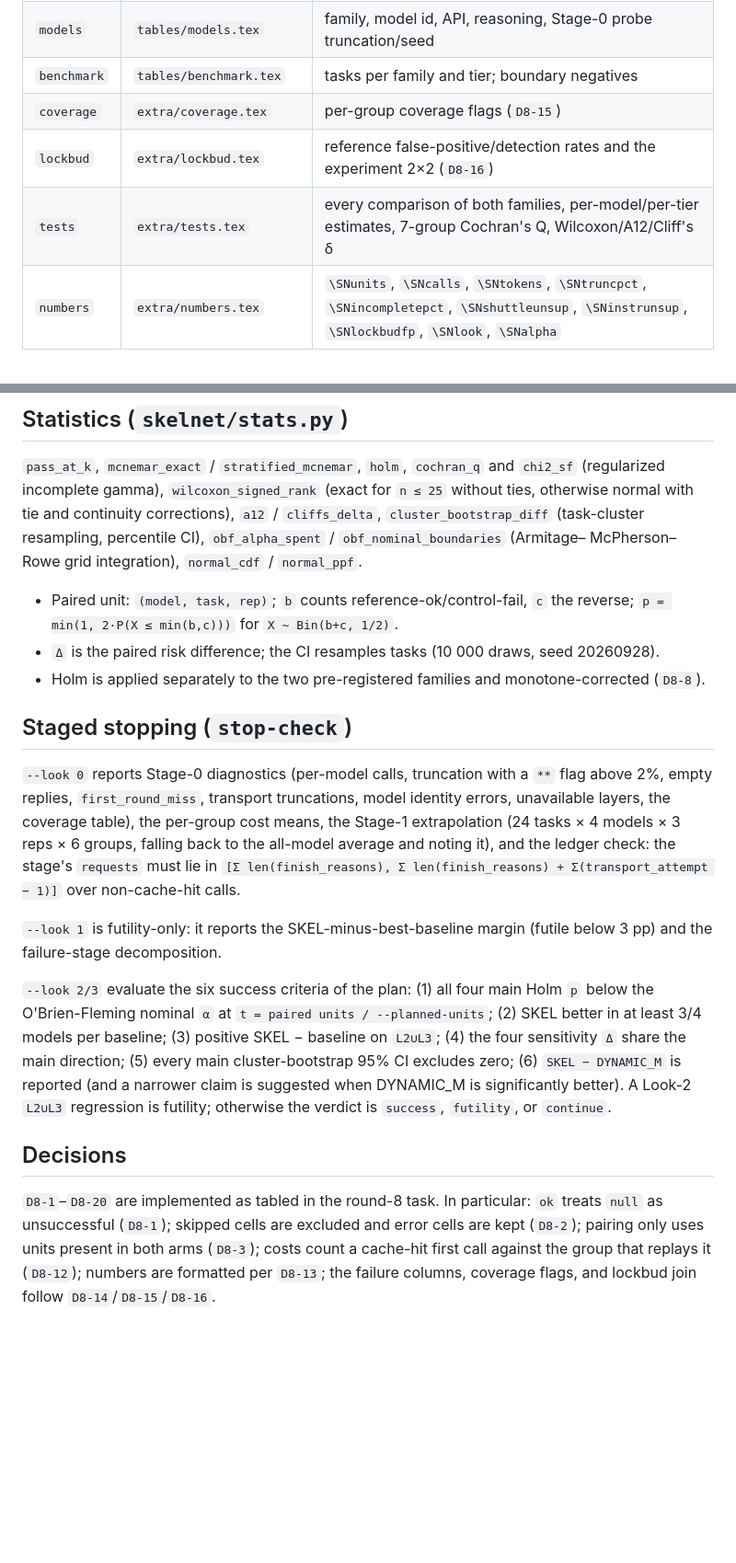
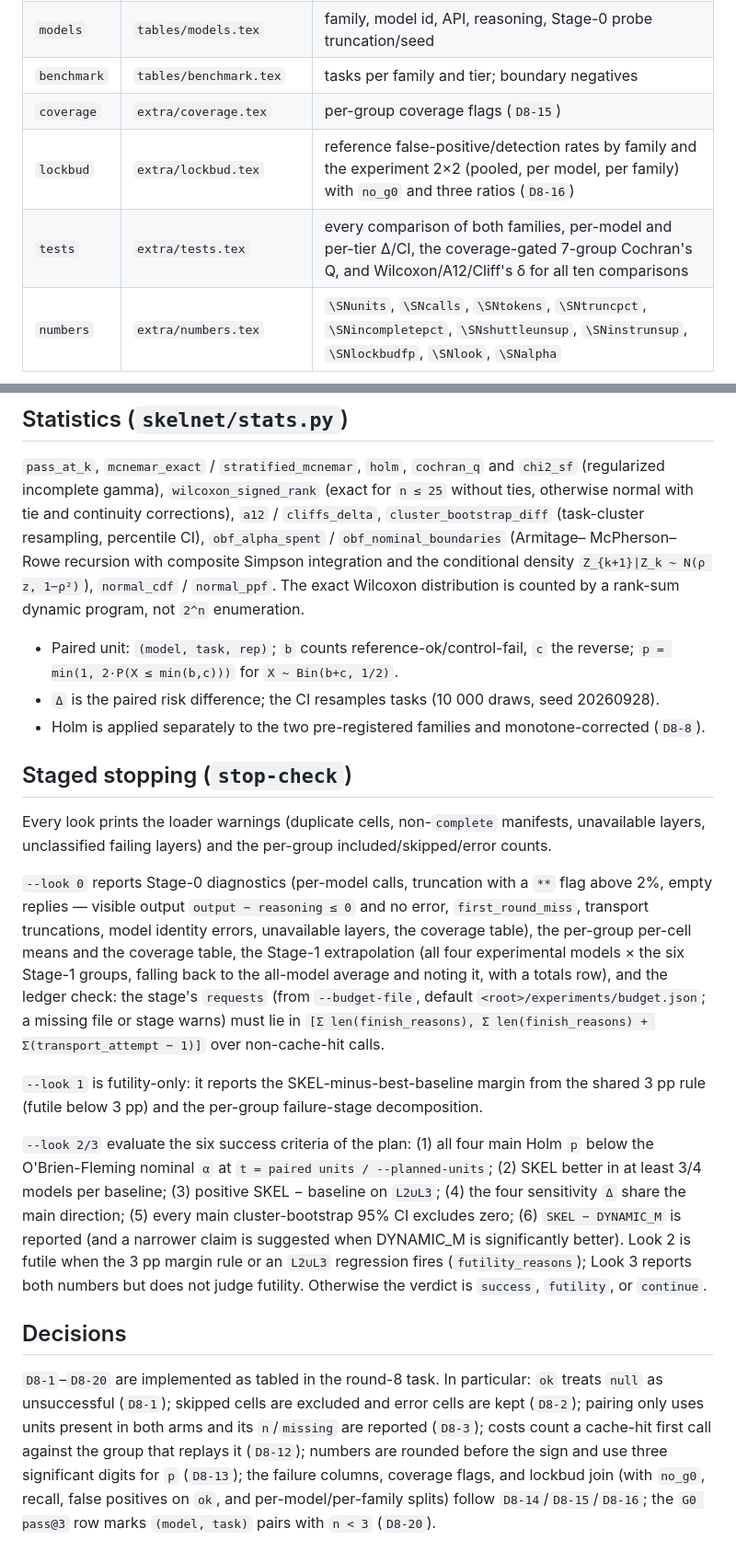
Before and after one commit to kevindadi/SkelNet, a Markdown page: docs/report.md, 2 parts joined by grey strips. Shown at 92% size. Drawn GitHub-style; blank space fills up the shorter version.

Commit message:
R8-fix: document the F1-F9 and G fixes

```diff
--- a/docs/report.md
+++ b/docs/report.md
@@ -84,8 +90,8 @@ A missing model price prints `--` and warns.
 | `models` | `tables/models.tex` | family, model id, API, reasoning, Stage-0 probe truncation/seed |
 | `benchmark` | `tables/benchmark.tex` | tasks per family and tier; boundary negatives |
 | `coverage` | `extra/coverage.tex` | per-group coverage flags (`D8-15`) |
-| `lockbud` | `extra/lockbud.tex` | reference false-positive/detection rates and the experiment 2×2 (`D8-16`) |
-| `tests` | `extra/tests.tex` | every comparison of both families, per-model/per-tier estimates, 7-group Cochran's Q, Wilcoxon/A12/Cliff's δ |
+| `lockbud` | `extra/lockbud.tex` | reference false-positive/detection rates by family and the experiment 2×2 (pooled, per model, per family) with `no_g0` and three ratios (`D8-16`) |
+| `tests` | `extra/tests.tex` | every comparison of both families, per-model and per-tier Δ/CI, the coverage-gated 7-group Cochran's Q, and Wilcoxon/A12/Cliff's δ for all ten comparisons |
 | `numbers` | `extra/numbers.tex` | `\SNunits`, `\SNcalls`, `\SNtokens`, `\SNtruncpct`, `\SNincompletepct`, `\SNshuttleunsup`, `\SNinstrunsup`, `\SNlockbudfp`, `\SNlook`, `\SNalpha` |
 
 The paper placeholders live in
@@ -118,7 +124,10 @@ later.
 `n ≤ 25` without ties, otherwise normal with tie and continuity corrections),
 `a12` / `cliffs_delta`, `cluster_bootstrap_diff` (task-cluster resampling,
 percentile CI), `obf_alpha_spent` / `obf_nominal_boundaries` (Armitage–
-McPherson–Rowe grid integration), `normal_cdf` / `normal_ppf`.
+McPherson–Rowe recursion with composite Simpson integration and the
+conditional density `Z_{k+1}|Z_k ~ N(ρ z, 1−ρ²)`), `normal_cdf` / `normal_ppf`.
+The exact Wilcoxon distribution is counted by a rank-sum dynamic program, not
+`2^n` enumeration.
 
 - Paired unit: `(model, task, rep)`; `b` counts reference-ok/control-fail, `c`
   the reverse; `p = min(1, 2·P(X ≤ min(b,c)))` for `X ~ Bin(b+c, 1/2)`.
@@ -129,16 +138,24 @@ McPherson–Rowe grid integration), `normal_cdf` / `normal_ppf`.
 
 ## Staged stopping (`stop-check`)
 
+Every look prints the loader warnings (duplicate cells, non-`complete`
+manifests, unavailable layers, unclassified failing layers) and the per-group
+included/skipped/error counts.
+
 `--look 0` reports Stage-0 diagnostics (per-model calls, truncation with a `**`
-flag above 2%, empty replies, `first_round_miss`, transport truncations, model
-identity errors, unavailable layers, the coverage table), the per-group cost
-means, the Stage-1 extrapolation (24 tasks × 4 models × 3 reps × 6 groups,
-falling back to the all-model average and noting it), and the ledger check:
-the stage's `requests` must lie in `[Σ len(finish_reasons),
+flag above 2%, empty replies — visible output `output − reasoning ≤ 0` and no
+error, `first_round_miss`, transport truncations, model identity errors,
+unavailable layers, the coverage table), the per-group per-cell means and the
+coverage table, the Stage-1 extrapolation (all four experimental models × the
+six Stage-1 groups, falling back to the all-model average and noting it, with a
+totals row), and the ledger check: the stage's `requests` (from
+`--budget-file`, default `<root>/experiments/budget.json`; a missing file or
+stage warns) must lie in `[Σ len(finish_reasons),
 Σ len(finish_reasons) + Σ(transport_attempt − 1)]` over non-cache-hit calls.
 
 `--look 1` is futility-only: it reports the SKEL-minus-best-baseline margin
-(futile below 3 pp) and the failure-stage decomposition.
+from the shared 3 pp rule (futile below 3 pp) and the per-group failure-stage
+decomposition.
 
 `--look 2/3` evaluate the six success criteria of the plan: (1) all four main
 Holm `p` below the O'Brien-Fleming nominal `α` at
@@ -146,14 +163,19 @@ Holm `p` below the O'Brien-Fleming nominal `α` at
 per baseline; (3) positive SKEL − baseline on `L2∪L3`; (4) the four sensitivity
 `Δ` share the main direction; (5) every main cluster-bootstrap 95% CI excludes
 zero; (6) `SKEL − DYNAMIC_M` is reported (and a narrower claim is suggested
-when DYNAMIC_M is significantly better).  A Look-2 `L2∪L3` regression is
-futility; otherwise the verdict is `success`, `futility`, or `continue`.
+when DYNAMIC_M is significantly better).  Look 2 is futile when the 3 pp margin
+rule or an `L2∪L3` regression fires (`futility_reasons`); Look 3 reports both
+numbers but does not judge futility.  Otherwise the verdict is `success`,
+`futility`, or `continue`.
 
 ## Decisions
 
 `D8-1`–`D8-20` are implemented as tabled in the round-8 task.  In particular:
 `ok` treats `null` as unsuccessful (`D8-1`); skipped cells are excluded and
-error cells are kept (`D8-2`); pairing only uses units present in both arms
-(`D8-3`); costs count a cache-hit first call against the group that replays it
-(`D8-12`); numbers are formatted per `D8-13`; the failure columns, coverage
-flags, and lockbud join follow `D8-14`/`D8-15`/`D8-16`.
+error cells are kept (`D8-2`); pairing only uses units present in both arms and
+its `n`/`missing` are reported (`D8-3`); costs count a cache-hit first call
+against the group that replays it (`D8-12`); numbers are rounded before the
+sign and use three significant digits for `p` (`D8-13`); the failure columns,
+coverage flags, and lockbud join (with `no_g0`, recall, false positives on
+`ok`, and per-model/per-family splits) follow `D8-14`/`D8-15`/`D8-16`; the
+`G0 pass@3` row marks `(model, task)` pairs with `n < 3` (`D8-20`).
```
Also changed, not shown: other parts of docs/report.md (+11 -5 lines).
